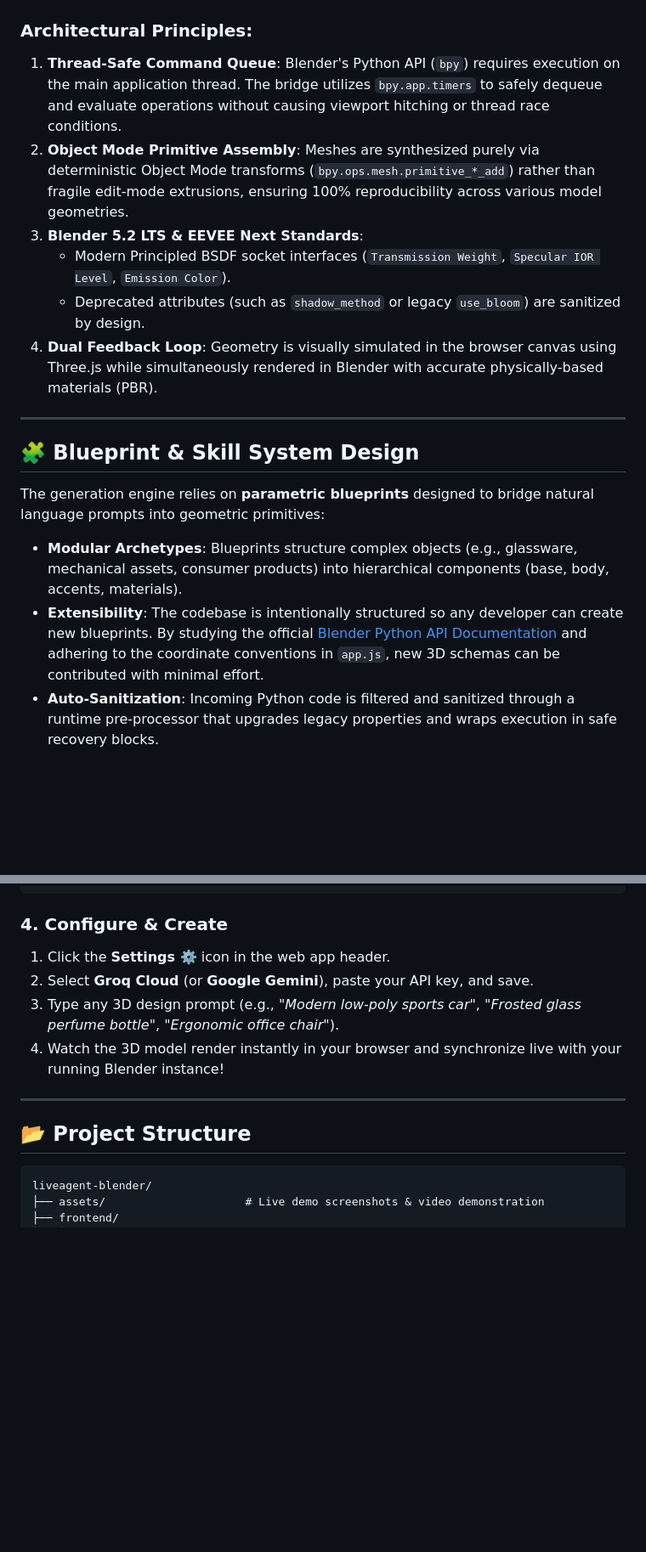
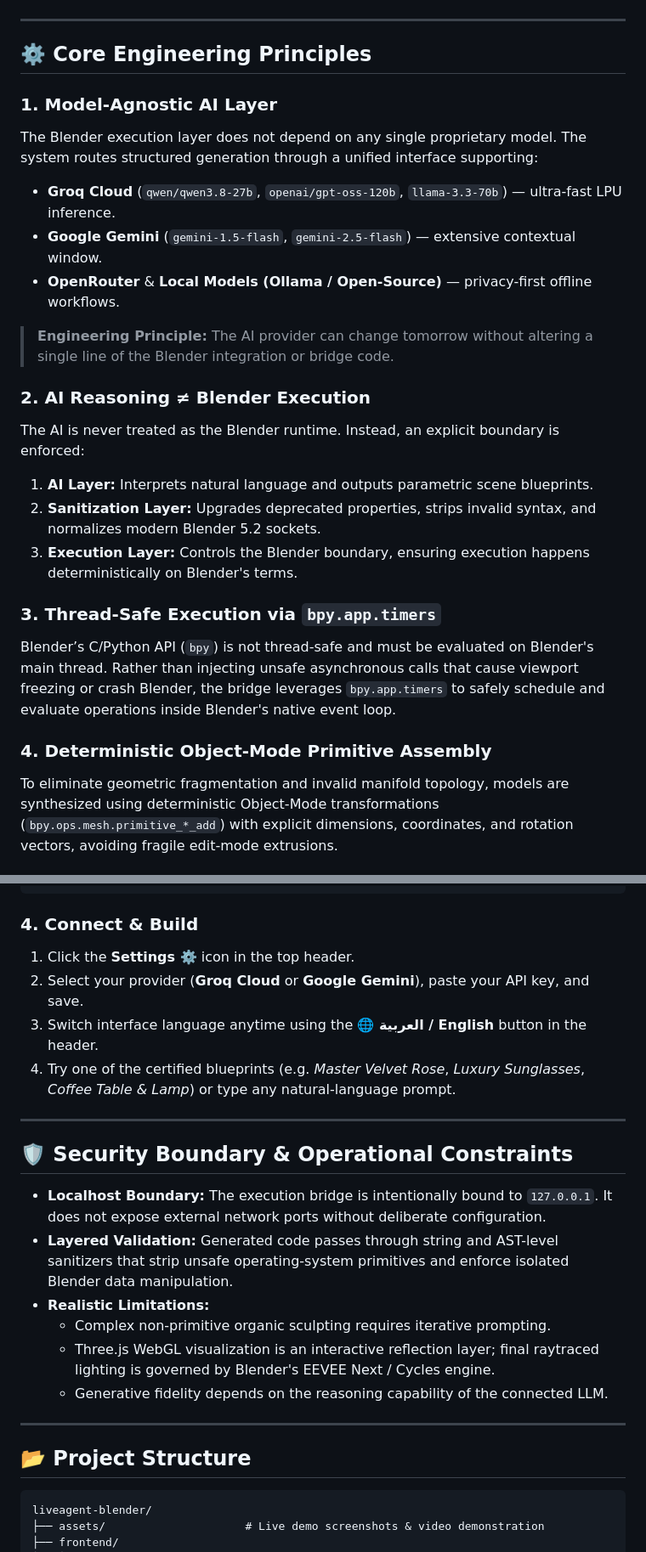
Before and after one commit to fahimalmas/liveagent-blender, a Markdown page: README.md, 2 parts joined by grey strips. Shown at 85% size. GitHub-like rendering; blank space fills up the shorter version.

````diff
--- a/README.md
+++ b/README.md
@@ -37,19 +68,26 @@ graph TD
 ```
-
-### Architectural Principles:
-1. **Thread-Safe Command Queue**: Blender's Python API (`bpy`) requires execution on the main application thread. The bridge utilizes `bpy.app.timers` to safely dequeue and evaluate operations without causing viewport hitching or thread race conditions.
-2. **Object Mode Primitive Assembly**: Meshes are synthesized purely via deterministic Object Mode transforms (`bpy.ops.mesh.primitive_*_add`) rather than fragile edit-mode extrusions, ensuring 100% reproducibility across various model geometries.
-3. **Blender 5.2 LTS & EEVEE Next Standards**:
-   - Modern Principled BSDF socket interfaces (`Transmission Weight`, `Specular IOR Level`, `Emission Color`).
-   - Deprecated attributes (such as `shadow_method` or legacy `use_bloom`) are sanitized by design.
-4. **Dual Feedback Loop**: Geometry is visually simulated in the browser canvas using Three.js while simultaneously rendered in Blender with accurate physically-based materials (PBR).
 
 ---
 
-## 🧩 Blueprint & Skill System Design
+## ⚙️ Core Engineering Principles
 
-The generation engine relies on **parametric blueprints** designed to bridge natural language prompts into geometric primitives:
+### 1. Model-Agnostic AI Layer
+The Blender execution layer does not depend on any single proprietary model. The system routes structured generation through a unified interface supporting:
+- **Groq Cloud** (`qwen/qwen3.8-27b`, `openai/gpt-oss-120b`, `llama-3.3-70b`) — ultra-fast LPU inference.
+- **Google Gemini** (`gemini-1.5-flash`, `gemini-2.5-flash`) — extensive contextual window.
+- **OpenRouter** & **Local Models (Ollama / Open-Source)** — privacy-first offline workflows.
 
-- **Modular Archetypes**: Blueprints structure complex objects (e.g., glassware, mechanical assets, consumer products) into hierarchical components (base, body, accents, materials).
-- **Extensibility**: The codebase is intentionally structured so any developer can create new blueprints. By studying the official [Blender Python API Documentation](https://docs.blender.org/api/current/) and adhering to the coordinate conventions in `app.js`, new 3D schemas can be contributed with minimal effort.
-- **Auto-Sanitization**: Incoming Python code is filtered and sanitized through a runtime pre-processor that upgrades legacy properties and wraps execution in safe recovery blocks.
+> **Engineering Principle:** The AI provider can change tomorrow without altering a single line of the Blender integration or bridge code.
+
+### 2. AI Reasoning ≠ Blender Execution
+The AI is never treated as the Blender runtime. Instead, an explicit boundary is enforced:
+1. **AI Layer:** Interprets natural language and outputs parametric scene blueprints.
+2. **Sanitization Layer:** Upgrades deprecated properties, strips invalid syntax, and normalizes modern Blender 5.2 sockets.
+3. **Execution Layer:** Controls the Blender boundary, ensuring execution happens deterministically on Blender's terms.
+
+### 3. Thread-Safe Execution via `bpy.app.timers`
+Blender’s C/Python API (`bpy`) is not thread-safe and must be evaluated on Blender's main thread. Rather than injecting unsafe asynchronous calls that cause viewport freezing or crash Blender, the bridge leverages `bpy.app.timers` to safely schedule and evaluate operations inside Blender's native event loop.
+
+### 4. Deterministic Object-Mode Primitive Assembly
+To eliminate geometric fragmentation and invalid manifold topology, models are synthesized using deterministic Object-Mode transformations (`bpy.ops.mesh.primitive_*_add`) with explicit dimensions, coordinates, and rotation vectors, avoiding fragile edit-mode extrusions.
+
@@ -81,17 +143,28 @@ python -m http.server 3000 --directory frontend
 npx serve frontend
 ```
 
-### 4. Configure & Create
-1. Click the **Settings ⚙️** icon in the web app header.
-2. Select **Groq Cloud** (or **Google Gemini**), paste your API key, and save.
-3. Type any 3D design prompt (e.g., *"Modern low-poly sports car"*, *"Frosted glass perfume bottle"*, *"Ergonomic office chair"*).
-4. Watch the 3D model render instantly in your browser and synchronize live with your running Blender instance!
+### 4. Connect & Build
+1. Click the **Settings ⚙️** icon in the top header.
+2. Select your provider (**Groq Cloud** or **Google Gemini**), paste your API key, and save.
+3. Switch interface language anytime using the **🌐 العربية / English** button in the header.
+4. Try one of the certified blueprints (e.g. *Master Velvet Rose*, *Luxury Sunglasses*, *Coffee Table & Lamp*) or type any natural-language prompt.
+
+---
+
+## 🛡️ Security Boundary & Operational Constraints
+
+- **Localhost Boundary:** The execution bridge is intentionally bound to `127.0.0.1`. It does not expose external network ports without deliberate configuration.
+- **Layered Validation:** Generated code passes through string and AST-level sanitizers that strip unsafe operating-system primitives and enforce isolated Blender data manipulation.
+- **Realistic Limitations:**
+  - Complex non-primitive organic sculpting requires iterative prompting.
+  - Three.js WebGL visualization is an interactive reflection layer; final raytraced lighting is governed by Blender's EEVEE Next / Cycles engine.
+  - Generative fidelity depends on the reasoning capability of the connected LLM.
 
 ---
 
 ## 📂 Project Structure
 
-```
+```text
 liveagent-blender/
 ├── assets/                     # Live demo screenshots & video demonstration
 ├── frontend/
````
Also changed, not shown: other parts of README.md (+88 -23 lines).
